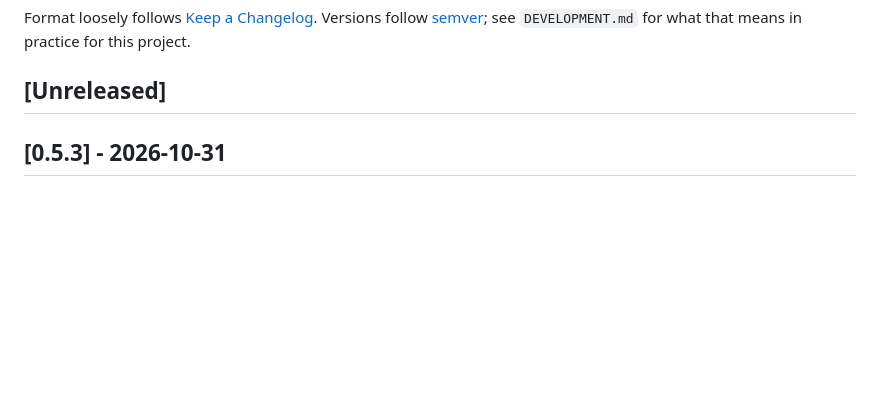
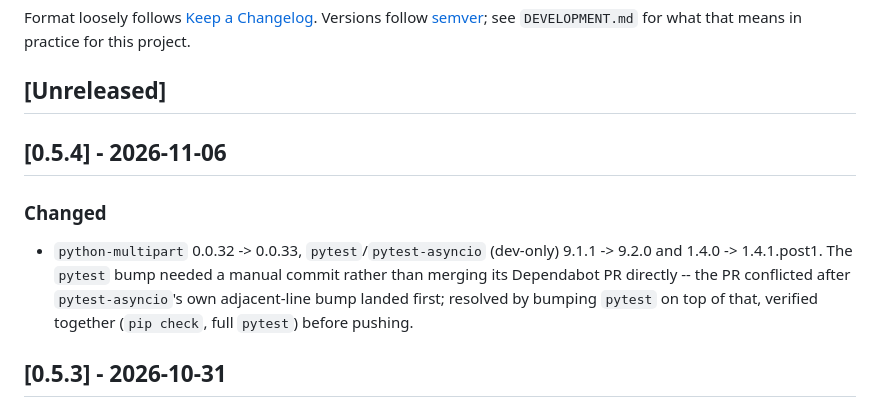
Before and after one commit to seaspotter/openwb-ladeprotokoll, a Markdown page: CHANGELOG.md, the part around the change. Rendered like a GitHub page; blank space fills up the shorter version.

Commit message:
Prepare v0.5.4 release
Co-Authored-By: Claude Sonnet 5 <noreply@anthropic.com>

```diff
--- a/CHANGELOG.md
+++ b/CHANGELOG.md
@@ -5,6 +5,16 @@ Versions follow [semver](https://semver.org/); see `DEVELOPMENT.md` for
 what that means in practice for this project.
 
 ## [Unreleased]
+
+## [0.5.4] - 2026-11-06
+
+### Changed
+- `python-multipart` 0.0.32 -> 0.0.33, `pytest`/`pytest-asyncio` (dev-only)
+  9.1.1 -> 9.2.0 and 1.4.0 -> 1.4.1.post1. The `pytest` bump needed a
+  manual commit rather than merging its Dependabot PR directly -- the
+  PR conflicted after `pytest-asyncio`'s own adjacent-line bump landed
+  first; resolved by bumping `pytest` on top of that, verified together
+  (`pip check`, full `pytest`) before pushing.
 
 ## [0.5.3] - 2026-10-31
 
```
